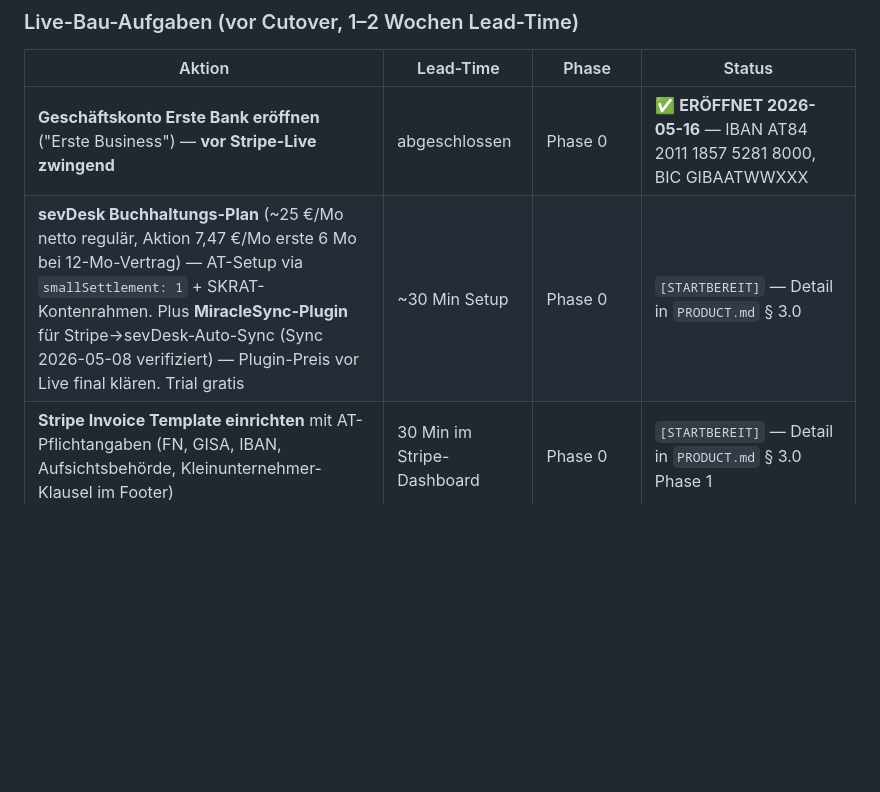
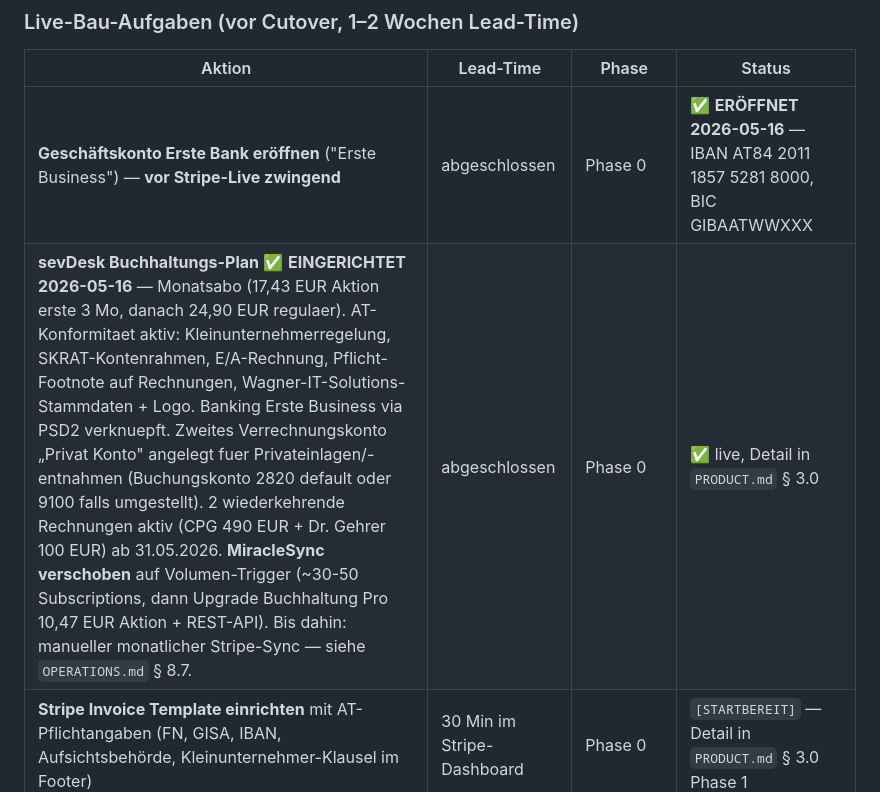
Before and after one commit to alexanderwagnerits/SiteReadyPrototype, a Markdown page: docs/MIGRATION-PLAN.md, the part around the change. Rendered like a GitHub page; blank space fills up the shorter version.

```diff
--- a/docs/MIGRATION-PLAN.md
+++ b/docs/MIGRATION-PLAN.md
@@ -73,7 +73,7 @@ Diese Schritte VOR Code-Beginn anstoßen — manche brauchen 1–2 Wochen.
 | Aktion | Lead-Time | Phase | Status |
 |---|---|---|---|
 | **Geschäftskonto Erste Bank eröffnen** ("Erste Business") — **vor Stripe-Live zwingend** | abgeschlossen | Phase 0 | ✅ **ERÖFFNET 2026-05-16** — IBAN AT84 2011 1857 5281 8000, BIC GIBAATWWXXX |
-| **sevDesk Buchhaltungs-Plan** (~25 €/Mo netto regulär, Aktion 7,47 €/Mo erste 6 Mo bei 12-Mo-Vertrag) — AT-Setup via `smallSettlement: 1` + SKRAT-Kontenrahmen. Plus **MiracleSync-Plugin** für Stripe→sevDesk-Auto-Sync (Sync 2026-05-08 verifiziert) — Plugin-Preis vor Live final klären. Trial gratis | ~30 Min Setup | Phase 0 | `[STARTBEREIT]` — Detail in `PRODUCT.md` § 3.0 |
+| **sevDesk Buchhaltungs-Plan** ✅ **EINGERICHTET 2026-05-16** — Monatsabo (17,43 EUR Aktion erste 3 Mo, danach 24,90 EUR regulaer). AT-Konformitaet aktiv: Kleinunternehmerregelung, SKRAT-Kontenrahmen, E/A-Rechnung, Pflicht-Footnote auf Rechnungen, Wagner-IT-Solutions-Stammdaten + Logo. Banking Erste Business via PSD2 verknuepft. Zweites Verrechnungskonto „Privat Konto" angelegt fuer Privateinlagen/-entnahmen (Buchungskonto 2820 default oder 9100 falls umgestellt). 2 wiederkehrende Rechnungen aktiv (CPG 490 EUR + Dr. Gehrer 100 EUR) ab 31.05.2026. **MiracleSync verschoben** auf Volumen-Trigger (~30-50 Subscriptions, dann Upgrade Buchhaltung Pro 10,47 EUR Aktion + REST-API). Bis dahin: manueller monatlicher Stripe-Sync — siehe `OPERATIONS.md` § 8.7. | abgeschlossen | Phase 0 | ✅ live, Detail in `PRODUCT.md` § 3.0 |
 | **Stripe Invoice Template einrichten** mit AT-Pflichtangaben (FN, GISA, IBAN, Aufsichtsbehörde, Kleinunternehmer-Klausel im Footer) | 30 Min im Stripe-Dashboard | Phase 0 | `[STARTBEREIT]` — Detail in `PRODUCT.md` § 3.0 Phase 1 |
 | **Stripe-Code-Anpassung** — `create-checkout.js` + `stripe-webhook.js` für Customer.tax_exempt + Invoice-Creation; `get-invoices.js` von receipt_url auf invoice_pdf | ~2-4h Code | Phase 0 | `[STARTBEREIT]` — siehe `PRODUCT.md` § 3.0 |
 | **Steuerberater-Mini-Termin Setup-Check** (~30 Min, ~100 €) — bestätigt AT-Konformität von Stripe-Invoices + sevDesk-Setup (`smallSettlement` + SKRAT). Plus: Schwellwert-Überwachung 55.000 € + Workflow für Voucher-Finalisierung (monatlich vs quartalsweise) | 1 Termin | vor Live-Schaltung | `[STARTBEREIT]` — kein Vollservice nötig, nur Bestätigung |
```
Also changed, not shown: docs/OPERATIONS.md (+38 -0 lines), docs/PRODUCT.md (+8 -3 lines).
